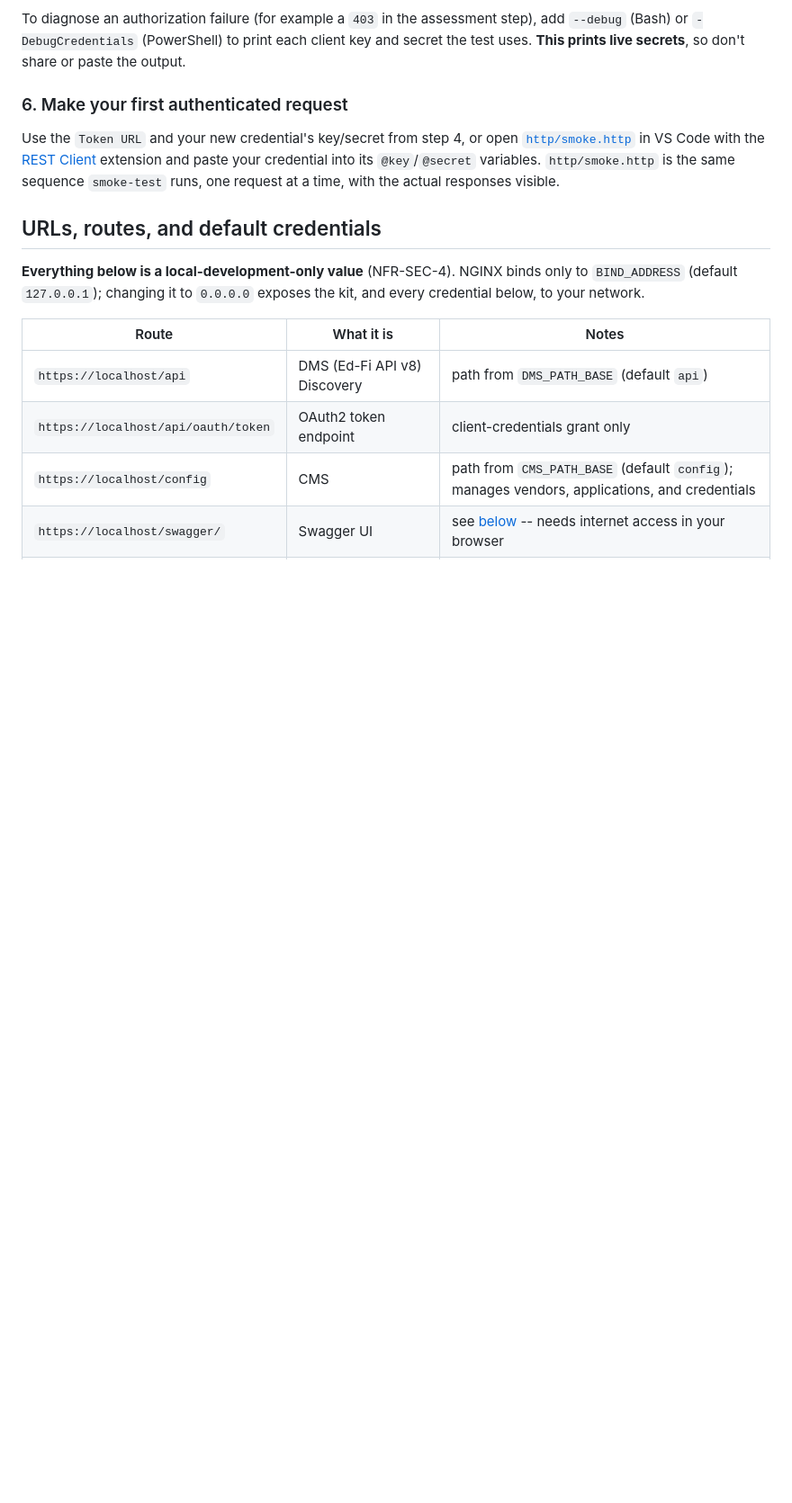
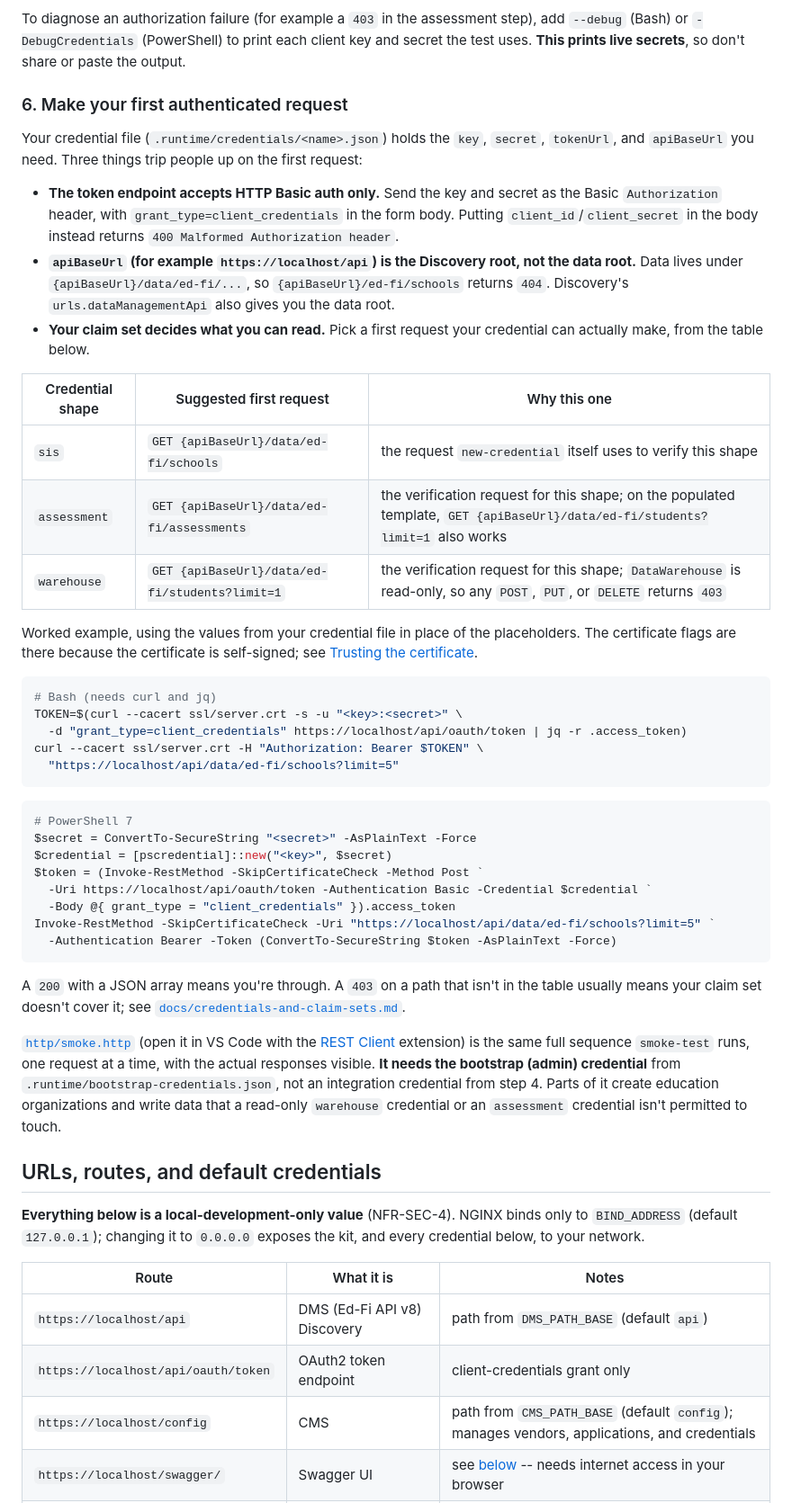
Before and after one commit to Ed-Fi-Exchange-OSS/DMS-pilot-testing-kit, a Markdown page: ed-fi-api-v8/README.md, the part around one of its changes. Shown at 90% size. Drawn GitHub-style; blank space fills up the shorter version.

Commit message:
docs: rewrite first-request step, add PowerShell trust, namespace and 500 notes
Co-Authored-By: Claude Sonnet 5.5 <noreply@anthropic.com>

````diff
--- a/ed-fi-api-v8/README.md
+++ b/ed-fi-api-v8/README.md
@@ -235,11 +244,57 @@ To diagnose an authorization failure (for example a `403` in the assessment step
 
 ### 6. Make your first authenticated request
 
-Use the `Token URL` and your new credential's key/secret from step 4, or open
-[`http/smoke.http`](http/smoke.http) in VS Code with the
-[REST Client](https://marketplace.visualstudio.com/items?itemName=humao.rest-client) extension and
-paste your credential into its `@key`/`@secret` variables. `http/smoke.http` is the same sequence
-`smoke-test` runs, one request at a time, with the actual responses visible.
+Your credential file (`.runtime/credentials/<name>.json`) holds the `key`, `secret`, `tokenUrl`,
+and `apiBaseUrl` you need. Three things trip people up on the first request:
+
+- **The token endpoint accepts HTTP Basic auth only.** Send the key and secret as the Basic
+  `Authorization` header, with `grant_type=client_credentials` in the form body. Putting
+  `client_id`/`client_secret` in the body instead returns `400 Malformed Authorization header`.
+- **`apiBaseUrl` (for example `https://localhost/api`) is the Discovery root, not the data root.**
+  Data lives under `{apiBaseUrl}/data/ed-fi/...`, so `{apiBaseUrl}/ed-fi/schools` returns `404`.
+  Discovery's `urls.dataManagementApi` also gives you the data root.
+- **Your claim set decides what you can read.** Pick a first request your credential can actually
+  make, from the table below.
+
+| Credential shape | Suggested first request | Why this one |
+| --- | --- | --- |
+| `sis` | `GET {apiBaseUrl}/data/ed-fi/schools` | the request `new-credential` itself uses to verify this shape |
+| `assessment` | `GET {apiBaseUrl}/data/ed-fi/assessments` | the verification request for this shape; on the populated template, `GET {apiBaseUrl}/data/ed-fi/students?limit=1` also works |
+| `warehouse` | `GET {apiBaseUrl}/data/ed-fi/students?limit=1` | the verification request for this shape; `DataWarehouse` is read-only, so any `POST`, `PUT`, or `DELETE` returns `403` |
+
+Worked example, using the values from your credential file in place of the placeholders. The
+certificate flags are there because the certificate is self-signed; see
+[Trusting the certificate](#trusting-the-certificate-from-your-own-client-code).
+
+```shell
+# Bash (needs curl and jq)
+TOKEN=$(curl --cacert ssl/server.crt -s -u "<key>:<secret>" \
+  -d "grant_type=client_credentials" https://localhost/api/oauth/token | jq -r .access_token)
+curl --cacert ssl/server.crt -H "Authorization: Bearer $TOKEN" \
+  "https://localhost/api/data/ed-fi/schools?limit=5"
+```
+
+```powershell
+# PowerShell 7
+$secret = ConvertTo-SecureString "<secret>" -AsPlainText -Force
+$credential = [pscredential]::new("<key>", $secret)
+$token = (Invoke-RestMethod -SkipCertificateCheck -Method Post `
+  -Uri https://localhost/api/oauth/token -Authentication Basic -Credential $credential `
+  -Body @{ grant_type = "client_credentials" }).access_token
+Invoke-RestMethod -SkipCertificateCheck -Uri "https://localhost/api/data/ed-fi/schools?limit=5" `
+  -Authentication Bearer -Token (ConvertTo-SecureString $token -AsPlainText -Force)
+```
+
+A `200` with a JSON array means you're through. A `403` on a path that isn't in the table usually
+means your claim set doesn't cover it; see
+[`docs/credentials-and-claim-sets.md`](docs/credentials-and-claim-sets.md).
+
+[`http/smoke.http`](http/smoke.http) (open it in VS Code with the
+[REST Client](https://marketplace.visualstudio.com/items?itemName=humao.rest-client) extension) is
+the same full sequence `smoke-test` runs, one request at a time, with the actual responses visible.
+**It needs the bootstrap (admin) credential** from `.runtime/bootstrap-credentials.json`, not an
+integration credential from step 4. Parts of it create education organizations and write data that
+a read-only `warehouse` credential or an `assessment` credential isn't permitted to touch.
 
 ## URLs, routes, and default credentials
 
````
Also changed, not shown: other parts of ed-fi-api-v8/README.md (+24 -5 lines), ed-fi-api-v8/docs/credentials-and-claim-sets.md (+23 -0 lines).
